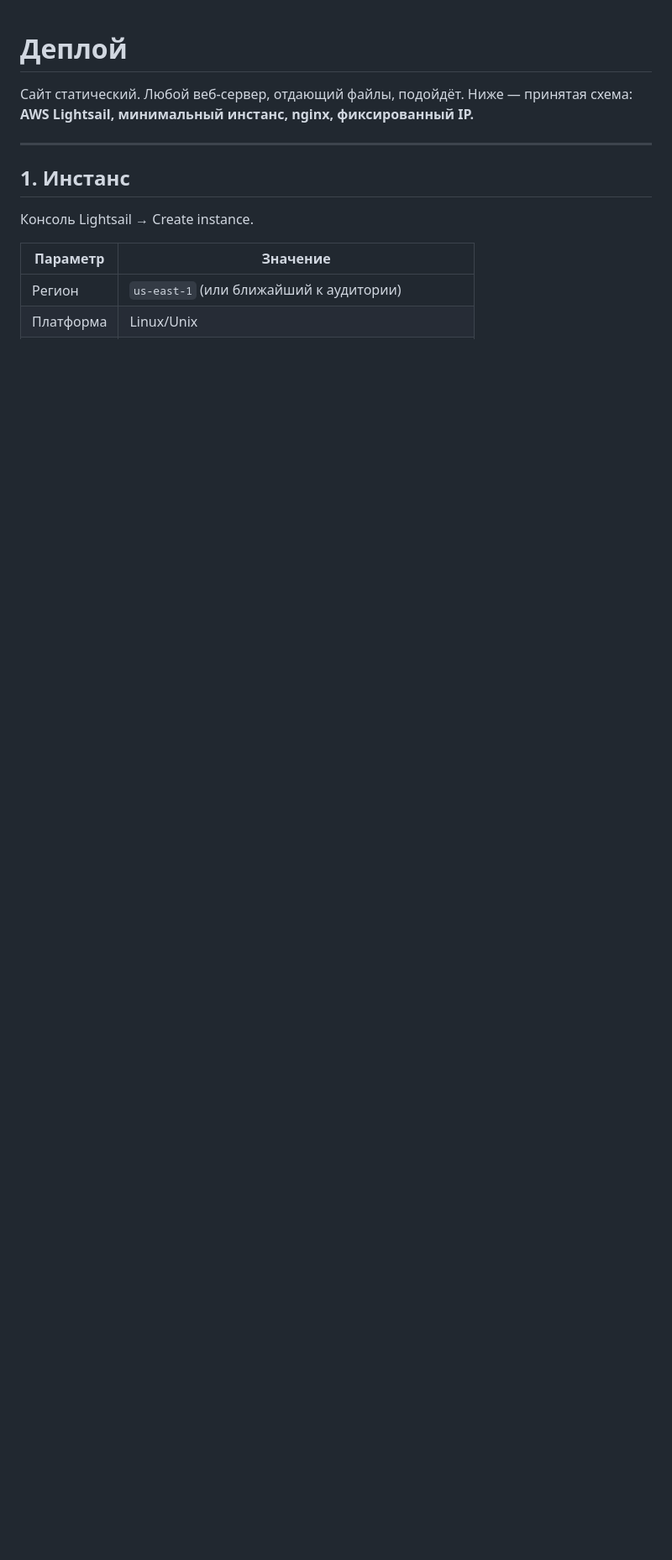
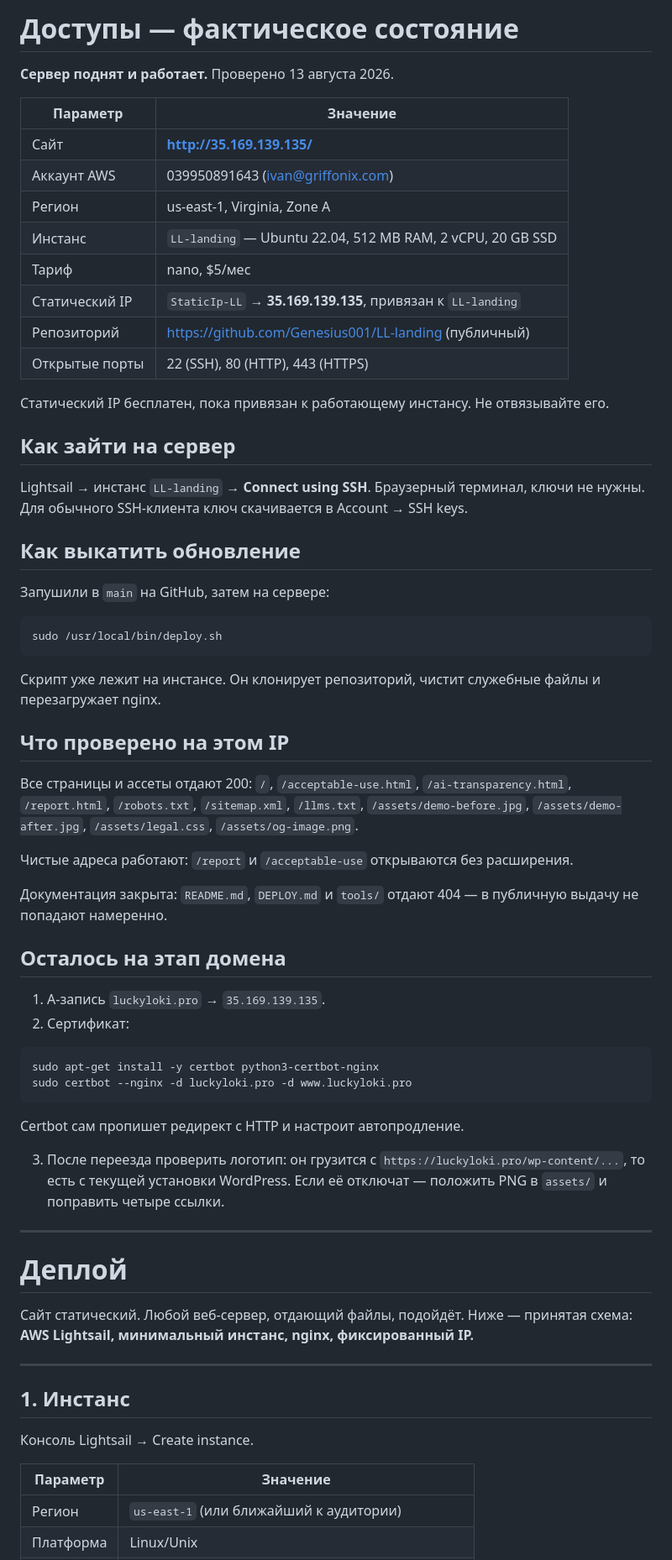
Before and after one commit to Genesius001/LL-landing, a Markdown page: DEPLOY.md, the part around the change. Shown at 84% size. Rendered like a GitHub page; blank space fills up the shorter version.

````diff
--- a/DEPLOY.md
+++ b/DEPLOY.md
@@ -1,3 +1,64 @@
+# Доступы — фактическое состояние
+
+**Сервер поднят и работает.** Проверено 13 августа 2026.
+
+| Параметр | Значение |
+|---|---|
+| Сайт | **http://35.169.139.135/** |
+| Аккаунт AWS | 039950891643 (ivan@griffonix.com) |
+| Регион | us-east-1, Virginia, Zone A |
+| Инстанс | `LL-landing` — Ubuntu 22.04, 512 MB RAM, 2 vCPU, 20 GB SSD |
+| Тариф | nano, $5/мес |
+| Статический IP | `StaticIp-LL` → **35.169.139.135**, привязан к `LL-landing` |
+| Репозиторий | https://github.com/Genesius001/LL-landing (публичный) |
+| Открытые порты | 22 (SSH), 80 (HTTP), 443 (HTTPS) |
+
+Статический IP бесплатен, пока привязан к работающему инстансу. Не отвязывайте его.
+
+## Как зайти на сервер
+
+Lightsail → инстанс `LL-landing` → **Connect using SSH**. Браузерный терминал, ключи не нужны.
+Для обычного SSH-клиента ключ скачивается в Account → SSH keys.
+
+## Как выкатить обновление
+
+Запушили в `main` на GitHub, затем на сервере:
+
+```bash
+sudo /usr/local/bin/deploy.sh
+```
+
+Скрипт уже лежит на инстансе. Он клонирует репозиторий, чистит служебные файлы и перезагружает nginx.
+
+## Что проверено на этом IP
+
+Все страницы и ассеты отдают 200: `/`, `/acceptable-use.html`, `/ai-transparency.html`,
+`/report.html`, `/robots.txt`, `/sitemap.xml`, `/llms.txt`, `/assets/demo-before.jpg`,
+`/assets/demo-after.jpg`, `/assets/legal.css`, `/assets/og-image.png`.
+
+Чистые адреса работают: `/report` и `/acceptable-use` открываются без расширения.
+
+Документация закрыта: `README.md`, `DEPLOY.md` и `tools/` отдают 404 — в публичную выдачу
+не попадают намеренно.
+
+## Осталось на этап домена
+
+1. A-запись `luckyloki.pro` → `35.169.139.135`.
+2. Сертификат:
+
+```bash
+sudo apt-get install -y certbot python3-certbot-nginx
+sudo certbot --nginx -d luckyloki.pro -d www.luckyloki.pro
+```
+
+Certbot сам пропишет редирект с HTTP и настроит автопродление.
+
+3. После переезда проверить логотип: он грузится с `https://luckyloki.pro/wp-content/...`,
+   то есть с текущей установки WordPress. Если её отключат — положить PNG в `assets/`
+   и поправить четыре ссылки.
+
+---
+
 # Деплой
 
 Сайт статический. Любой веб-сервер, отдающий файлы, подойдёт. Ниже — принятая схема:
````
